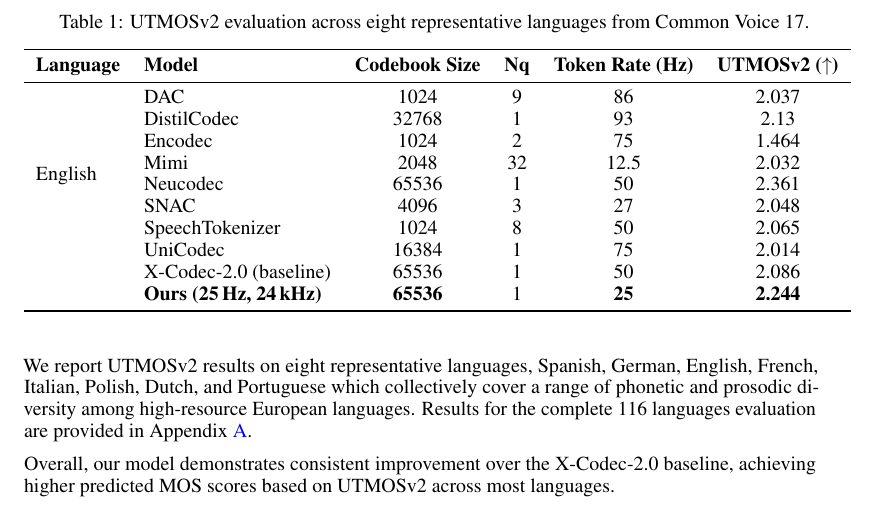
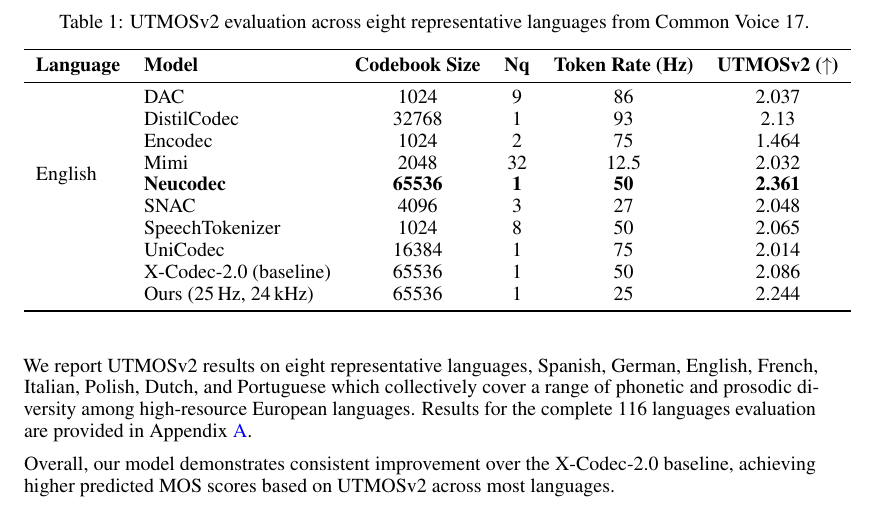
Before and after one commit to malaysia-ai/research-paper, a LaTeX paper (xcodec2-25tps/neurips_2023.tex): part of page 4 of 6, cut so that both start at the same text. Compiled offline with pdfLaTeX.

Commit message:
put diff highlight

```diff
--- a/xcodec2-25tps/neurips_2023.tex
+++ b/xcodec2-25tps/neurips_2023.tex
@@ -217,12 +217,12 @@
  & DistilCodec & 32768 & 1 & 93 & 2.13 \\
  & Encodec & 1024 & 2 & 75 & 1.464 \\
  & Mimi & 2048 & 32 & 12.5 & 2.032 \\
- & Neucodec & 65536 & 1 & 50 & 2.361 \\
+ & \textbf{Neucodec} & \textbf{65536} & \textbf{1} & \textbf{50} & \textbf{2.361} \\
  & SNAC & 4096 & 3 & 27 & 2.048 \\
  & SpeechTokenizer & 1024 & 8 & 50 & 2.065 \\
  & UniCodec & 16384 & 1 & 75 & 2.014 \\
  & X-Codec-2.0 (baseline) & 65536 & 1 & 50 & 2.086 \\
- & \textbf{Ours (25\,Hz, 24\,kHz)} & \textbf{65536} & 1 & \textbf{25} & \textbf{2.244} \\
+ & Ours (25\,Hz, 24\,kHz) & 65536 & 1 & 25 & 2.244 \\
 
 \end{longtable}
 
```
Also changed, not shown: xcodec2-25tps/neurips_2023.pdf.
